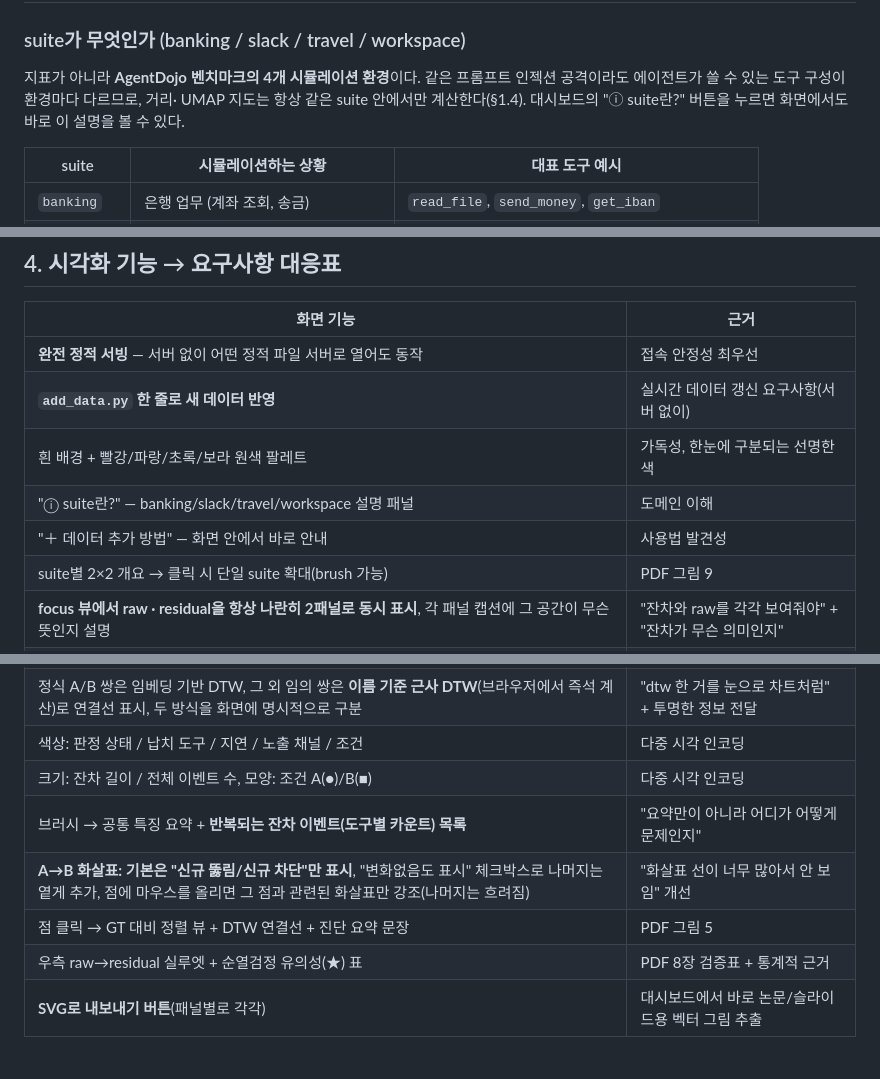
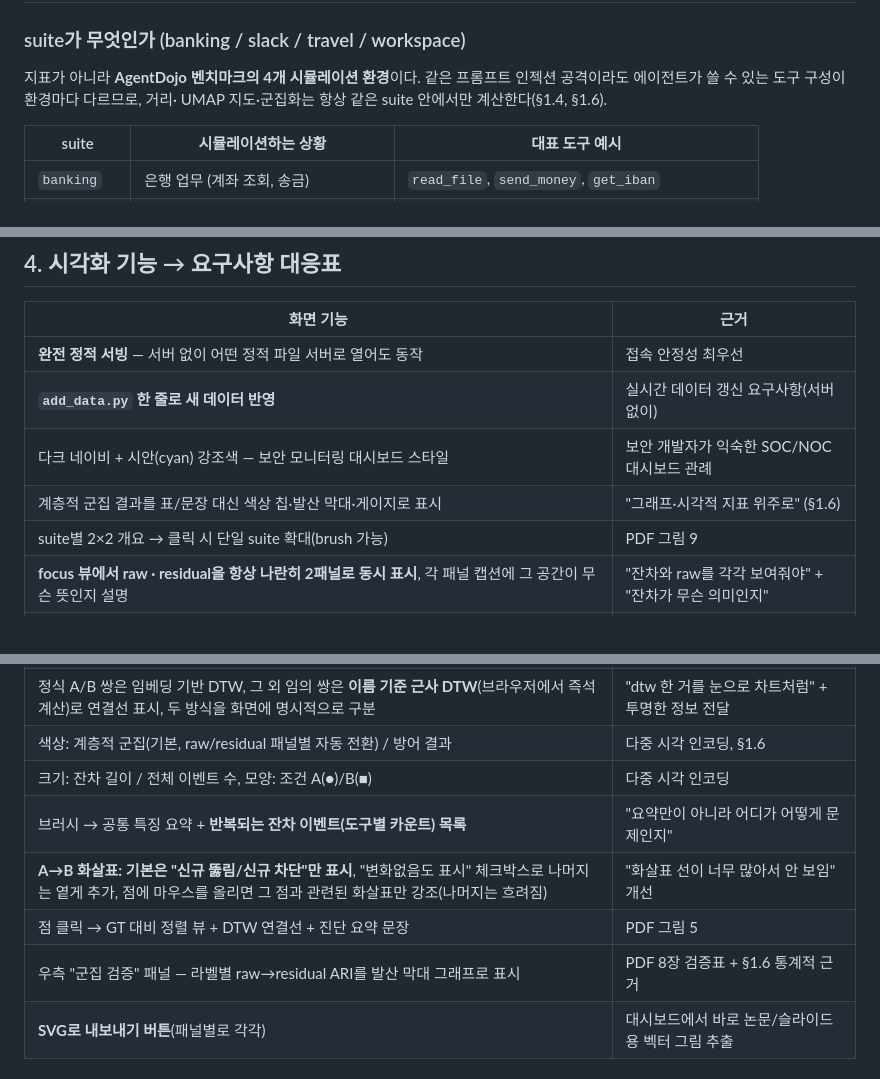
Before and after one commit to JeongYunLim/dojoscope, a Markdown page: README.md, 3 parts joined by grey strips. Drawn GitHub-style.

```diff
--- a/README.md
+++ b/README.md
@@ -188,8 +236,7 @@ UI는 상위 10%를 검토 후보로 표시한다. 이는 descriptive triage sco
 
 지표가 아니라 **AgentDojo 벤치마크의 4개 시뮬레이션 환경**이다. 같은 프롬프트
 인젝션 공격이라도 에이전트가 쓸 수 있는 도구 구성이 환경마다 다르므로, 거리·
-UMAP 지도는 항상 같은 suite 안에서만 계산한다(§1.4). 대시보드의 "ⓘ suite란?"
-버튼을 누르면 화면에서도 바로 이 설명을 볼 수 있다.
+UMAP 지도·군집화는 항상 같은 suite 안에서만 계산한다(§1.4, §1.6).
 
 | suite | 시뮬레이션하는 상황 | 대표 도구 예시 |
 |---|---|---|
@@ -227,9 +274,8 @@ AgentDojo 로그를 쓰려면 `pipeline/schema.py`의 `Trace`/`Event` 형식에
 |---|---|
 | **완전 정적 서빙** — 서버 없이 어떤 정적 파일 서버로 열어도 동작 | 접속 안정성 최우선 |
 | **`add_data.py` 한 줄로 새 데이터 반영** | 실시간 데이터 갱신 요구사항(서버 없이) |
-| 흰 배경 + 빨강/파랑/초록/보라 원색 팔레트 | 가독성, 한눈에 구분되는 선명한 색 |
-| "ⓘ suite란?" — banking/slack/travel/workspace 설명 패널 | 도메인 이해 |
-| "＋ 데이터 추가 방법" — 화면 안에서 바로 안내 | 사용법 발견성 |
+| 다크 네이비 + 시안(cyan) 강조색 — 보안 모니터링 대시보드 스타일 | 보안 개발자가 익숙한 SOC/NOC 대시보드 관례 |
+| 계층적 군집 결과를 표/문장 대신 색상 칩·발산 막대·게이지로 표시 | "그래프·시각적 지표 위주로" (§1.6) |
 | suite별 2×2 개요 → 클릭 시 단일 suite 확대(brush 가능) | PDF 그림 9 |
 | **focus 뷰에서 raw · residual을 항상 나란히 2패널로 동시 표시**, 각 패널 캡션에 그 공간이 무슨 뜻인지 설명 | "잔차와 raw를 각각 보여줘야" + "잔차가 무슨 의미인지" |
 | 축 제목(UMAP-1/2) + "이 좌표엔 절대값이 없다"는 설명 문구 상시 표시 | "축에 뭐가 있는지" |
@@ -237,12 +283,12 @@ AgentDojo 로그를 쓰려면 `pipeline/schema.py`의 `Trace`/`Event` 형식에
 | **군집 표시(볼록 껍질 윤곽)** — 같은 색상 값 점 3개 이상을 감싸는 점선 윤곽 | "군집을 이루면 군집 표시" |
 | **비교 선택 모드** — 점을 여러 개 골라(최대 5개) 한 번에 비교, GT 기준 정렬 + 각 행마다 자연어 진단 요약 | "이벤트를 각각 선택해서 비교" + "어디가 어떻게 문제인지" |
 | 정식 A/B 쌍은 임베딩 기반 DTW, 그 외 임의 쌍은 **이름 기준 근사 DTW**(브라우저에서 즉석 계산)로 연결선 표시, 두 방식을 화면에 명시적으로 구분 | "dtw 한 거를 눈으로 차트처럼" + 투명한 정보 전달 |
-| 색상: 판정 상태 / 납치 도구 / 지연 / 노출 채널 / 조건 | 다중 시각 인코딩 |
+| 색상: 계층적 군집(기본, raw/residual 패널별 자동 전환) / 방어 결과 | 다중 시각 인코딩, §1.6 |
 | 크기: 잔차 길이 / 전체 이벤트 수, 모양: 조건 A(●)/B(■) | 다중 시각 인코딩 |
 | 브러시 → 공통 특징 요약 + **반복되는 잔차 이벤트(도구별 카운트) 목록** | "요약만이 아니라 어디가 어떻게 문제인지" |
 | **A→B 화살표: 기본은 "신규 뚫림/신규 차단"만 표시**, "변화없음도 표시" 체크박스로 나머지는 옅게 추가, 점에 마우스를 올리면 그 점과 관련된 화살표만 강조(나머지는 흐려짐) | "화살표 선이 너무 많아서 안 보임" 개선 |
 | 점 클릭 → GT 대비 정렬 뷰 + DTW 연결선 + 진단 요약 문장 | PDF 그림 5 |
-| 우측 raw→residual 실루엣 + 순열검정 유의성(★) 표 | PDF 8장 검증표 + 통계적 근거 |
+| 우측 "군집 검증" 패널 — 라벨별 raw→residual ARI를 발산 막대 그래프로 표시 | PDF 8장 검증표 + §1.6 통계적 근거 |
 | **SVG로 내보내기 버튼**(패널별로 각각) | 대시보드에서 바로 논문/슬라이드용 벡터 그림 추출 |
 
 ### 4.1 A→B 화살표가 너무 빽빽했던 문제, 어떻게 풀었나
```
Also changed, not shown: other parts of README.md (+101 -33 lines).
